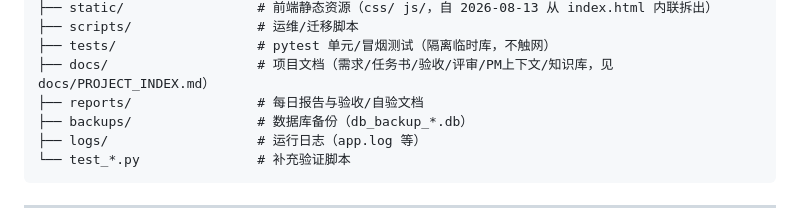
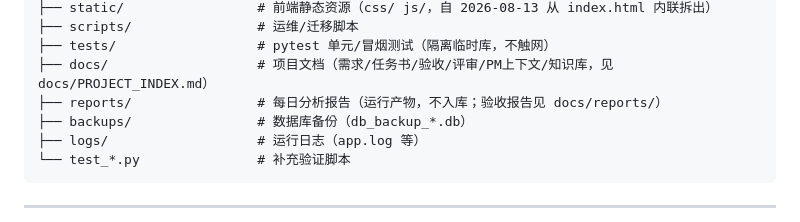
Before and after one commit to zhenglibin19890627-arch/stock-analyst, a Markdown page: AGENTS.md, the part around the change. Drawn GitHub-style.

Commit message:
文档: AGENTS.md 目录树 reports 行描述对齐（运行产物不入库，验收报告见 docs/reports/）

```diff
--- a/AGENTS.md
+++ b/AGENTS.md
@@ -184,7 +184,7 @@ stock_analyst/
 ├── scripts/                # 运维/迁移脚本
 ├── tests/                  # pytest 单元/冒烟测试（隔离临时库，不触网）
 ├── docs/                   # 项目文档（需求/任务书/验收/评审/PM上下文/知识库，见 docs/PROJECT_INDEX.md）
-├── reports/                # 每日报告与验收/自验文档
+├── reports/                # 每日分析报告（运行产物，不入库；验收报告见 docs/reports/）
 ├── backups/                # 数据库备份（db_backup_*.db）
 ├── logs/                   # 运行日志（app.log 等）
 └── test_*.py               # 补充验证脚本
```
